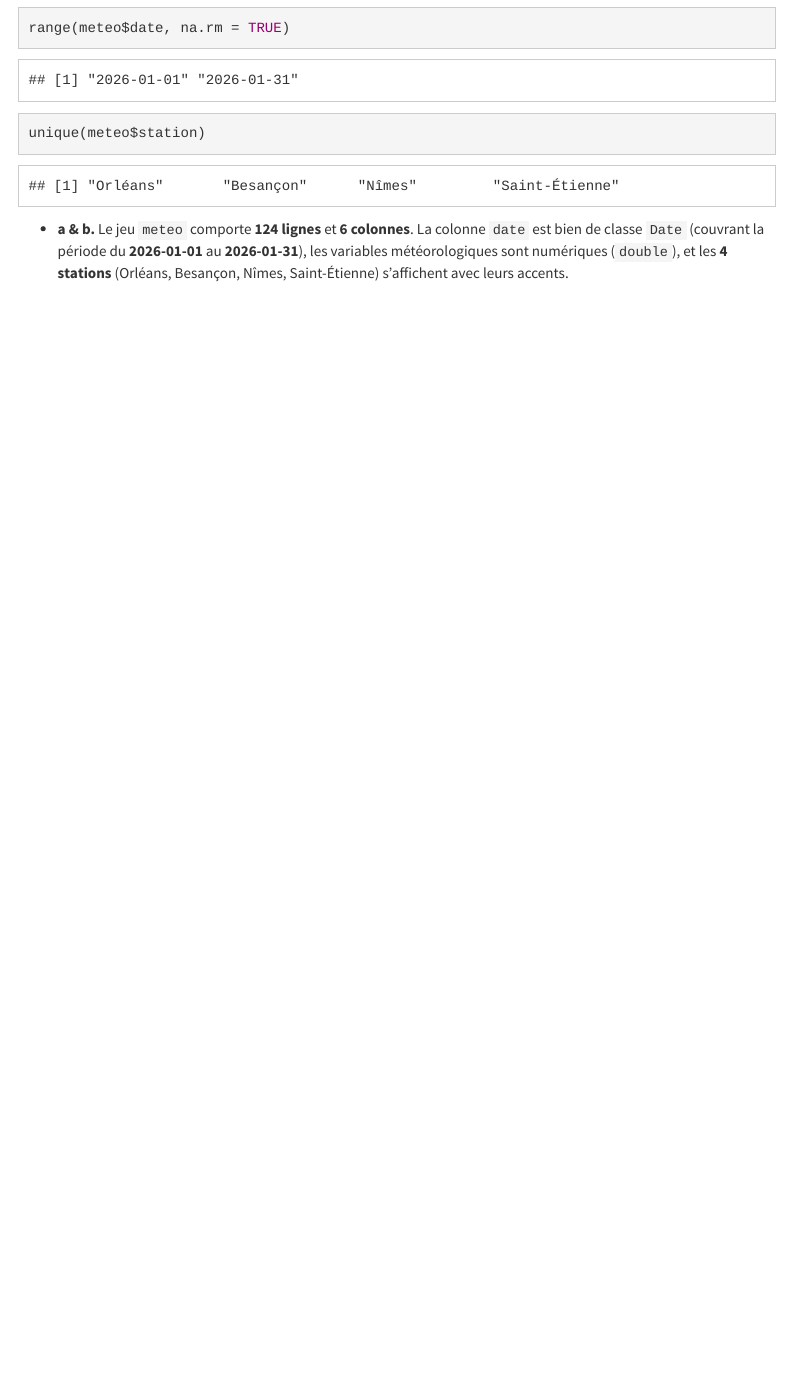
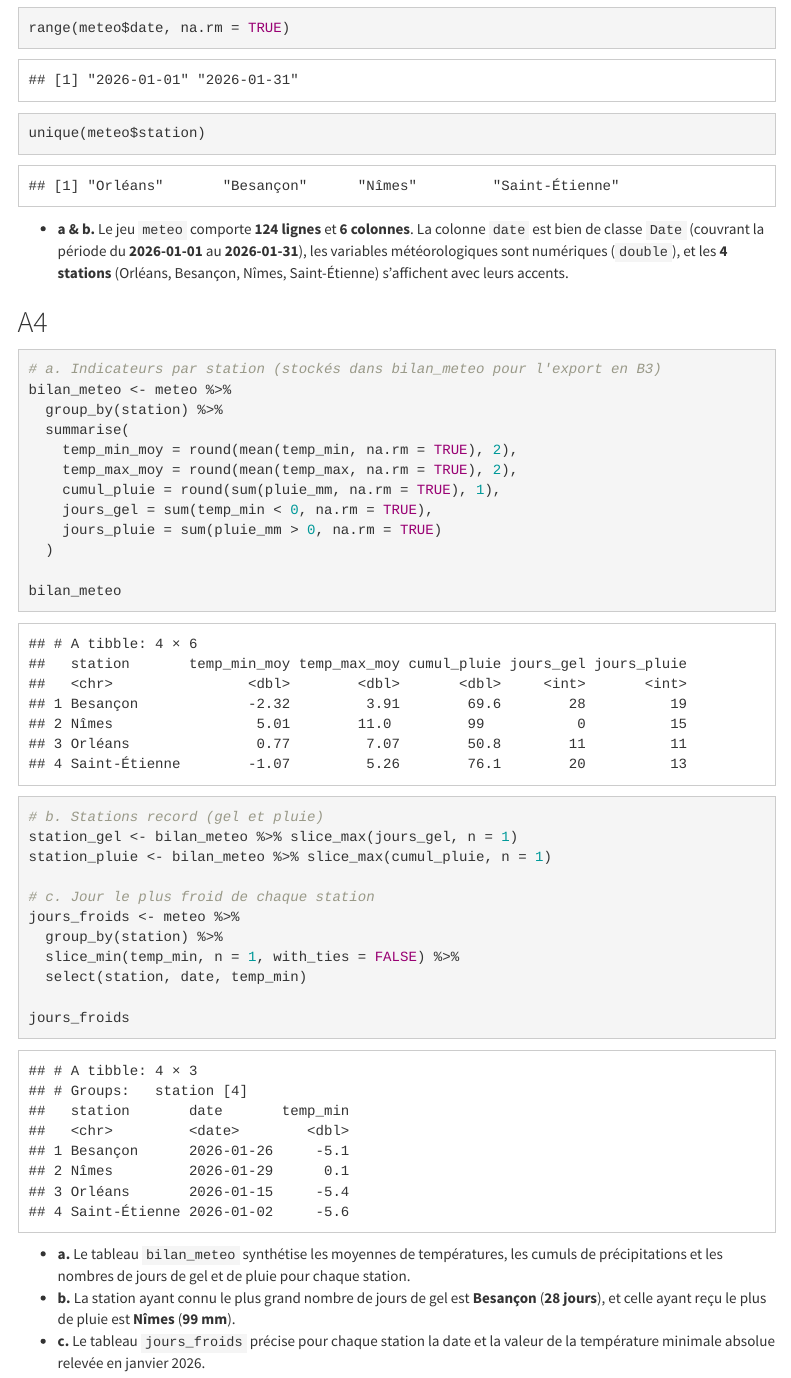
Before and after one commit to aandreol05/TP5-R, an R Markdown document (tp5_Andrea_Andreoli.Rmd): the page in a window 1100 px wide, from 4620 px down. Rendered offline with R 4.5, knitr and Pandoc, with nearby package versions; some code elsewhere in the file could not run offline; menus at the side of the page are left out.

Commit message:
Question A4 : calcul des indicateurs météo par station et records de froid/pluie

````diff
--- a/tp5_Andrea_Andreoli.Rmd
+++ b/tp5_Andrea_Andreoli.Rmd
@@ -145,3 +145,36 @@ unique(meteo$station)
 ```
 
 - **a & b.** Le jeu `meteo` comporte **`r nrow(meteo)` lignes** et **`r ncol(meteo)` colonnes**. La colonne `date` est bien de classe `Date` (couvrant la période du **`r min(meteo$date, na.rm = TRUE)`** au **`r max(meteo$date, na.rm = TRUE)`**), les variables météorologiques sont numériques (`double`), et les **`r length(unique(meteo$station))` stations** (`r paste(unique(meteo$station), collapse = ", ")`) s'affichent avec leurs accents.
+
+## A4
+
+```{r A4}
+# a. Indicateurs par station (stockés dans bilan_meteo pour l'export en B3)
+bilan_meteo <- meteo %>%
+  group_by(station) %>%
+  summarise(
+    temp_min_moy = round(mean(temp_min, na.rm = TRUE), 2),
+    temp_max_moy = round(mean(temp_max, na.rm = TRUE), 2),
+    cumul_pluie = round(sum(pluie_mm, na.rm = TRUE), 1),
+    jours_gel = sum(temp_min < 0, na.rm = TRUE),
+    jours_pluie = sum(pluie_mm > 0, na.rm = TRUE)
+  )
+
+bilan_meteo
+
+# b. Stations record (gel et pluie)
+station_gel <- bilan_meteo %>% slice_max(jours_gel, n = 1)
+station_pluie <- bilan_meteo %>% slice_max(cumul_pluie, n = 1)
+
+# c. Jour le plus froid de chaque station
+jours_froids <- meteo %>%
+  group_by(station) %>%
+  slice_min(temp_min, n = 1, with_ties = FALSE) %>%
+  select(station, date, temp_min)
+
+jours_froids
+```
+
+- **a.** Le tableau `bilan_meteo` synthétise les moyennes de températures, les cumuls de précipitations et les nombres de jours de gel et de pluie pour chaque station.
+- **b.** La station ayant connu le plus grand nombre de jours de gel est **`r paste(station_gel$station, collapse = " et ")`** (**`r station_gel$jours_gel[1]` jours**), et celle ayant reçu le plus de pluie est **`r station_pluie$station[1]`** (**`r station_pluie$cumul_pluie[1]` mm**).
+- **c.** Le tableau `jours_froids` précise pour chaque station la date et la valeur de la température minimale absolue relevée en janvier 2026.
````
Also changed, not shown: tp5_Andrea_Andreoli.html.
